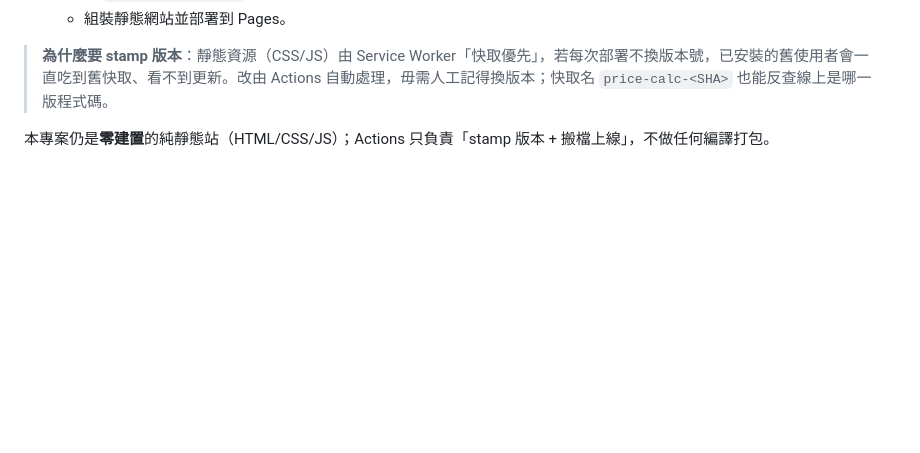
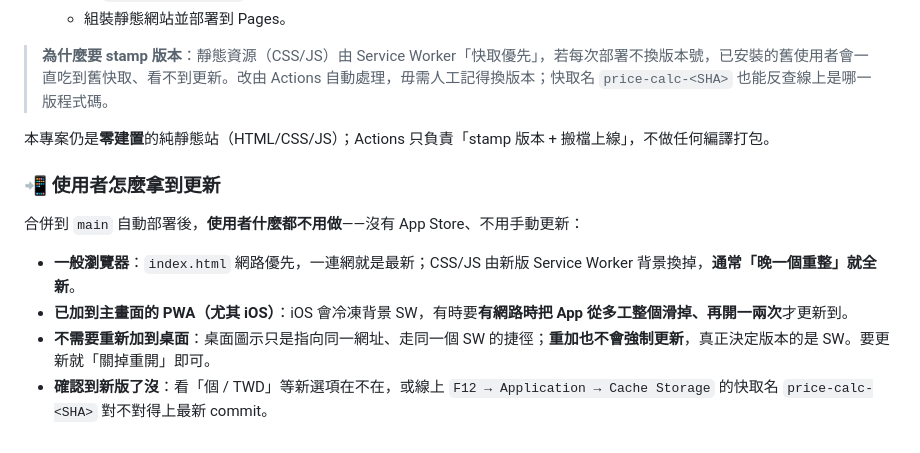
Before and after one commit to cooperkai/package-price-calculator, a Markdown page: README.md, the part around the change. Drawn GitHub-style; blank space fills up the shorter version.

Commit message:
docs(readme): 補「使用者怎麼拿到更新」並標記 task 10.3 完成
- README 新增 PWA 更新說明：一般瀏覽器「晚一個重整」即新版；已安裝 PWA（尤其 iOS）
  需有網路時關掉重開；桌面圖示不需重新加（走同一 SW，重加不會強制更新）。
- 標記 task 10.3 完成：自動化全綠（npm test 70、e2e 18），實機抽驗按件與純台幣通過。
  第二階段（按件比價＋純台幣免匯率）全數完成。

Co-Authored-By: Claude Opus 4.8 (1M context) <noreply@anthropic.com>

```diff
--- a/README.md
+++ b/README.md
@@ -116,3 +116,12 @@ npm run test:e2e
 > **為什麼要 stamp 版本**：靜態資源（CSS/JS）由 Service Worker「快取優先」，若每次部署不換版本號，已安裝的舊使用者會一直吃到舊快取、看不到更新。改由 Actions 自動處理，毋需人工記得換版本；快取名 `price-calc-<SHA>` 也能反查線上是哪一版程式碼。
 
 本專案仍是**零建置**的純靜態站（HTML/CSS/JS）；Actions 只負責「stamp 版本 + 搬檔上線」，不做任何編譯打包。
+
+### 📲 使用者怎麼拿到更新
+
+合併到 `main` 自動部署後，**使用者什麼都不用做**——沒有 App Store、不用手動更新：
+
+- **一般瀏覽器**：`index.html` 網路優先，一連網就是最新；CSS/JS 由新版 Service Worker 背景換掉，**通常「晚一個重整」就全新**。
+- **已加到主畫面的 PWA（尤其 iOS）**：iOS 會冷凍背景 SW，有時要**有網路時把 App 從多工整個滑掉、再開一兩次**才更新到。
+- **不需要重新加到桌面**：桌面圖示只是指向同一網址、走同一個 SW 的捷徑；**重加也不會強制更新**，真正決定版本的是 SW。要更新就「關掉重開」即可。
+- **確認到新版了沒**：看「個 / TWD」等新選項在不在，或線上 `F12 → Application → Cache Storage` 的快取名 `price-calc-<SHA>` 對不對得上最新 commit。
```
Also changed, not shown: 1 other file.
